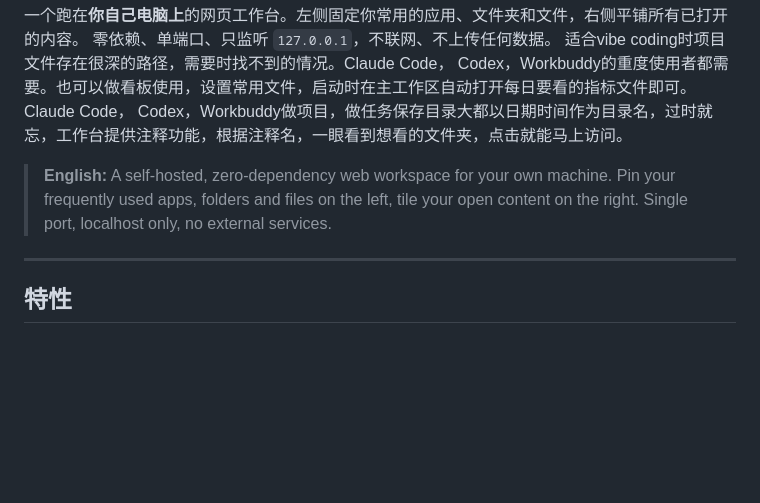
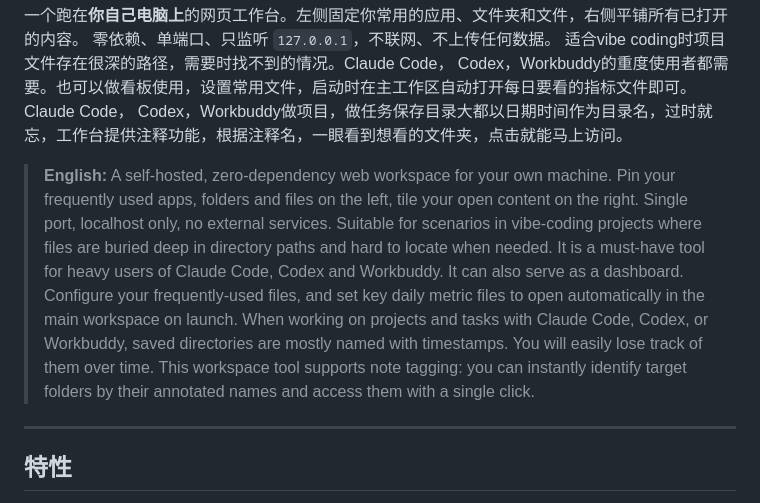
Before and after one commit to ArthurPengCn/local-html-workspace, a Markdown page: README.md, the part around the change. GitHub-like rendering; blank space fills up the shorter version.

```diff
--- a/README.md
+++ b/README.md
@@ -6,6 +6,9 @@
 Claude Code， Codex，Workbuddy做项目，做任务保存目录大都以日期时间作为目录名，过时就忘，工作台提供注释功能，根据注释名，一眼看到想看的文件夹，点击就能马上访问。
 
 > **English:** A self-hosted, zero-dependency web workspace for your own machine. Pin your frequently used apps, folders and files on the left, tile your open content on the right. Single port, localhost only, no external services.
+Suitable for scenarios in vibe‑coding projects where files are buried deep in directory paths and hard to locate when needed. It is a must‑have tool for heavy users of Claude Code, Codex and Workbuddy.
+It can also serve as a dashboard. Configure your frequently‑used files, and set key daily metric files to open automatically in the main workspace on launch.
+When working on projects and tasks with Claude Code, Codex, or Workbuddy, saved directories are mostly named with timestamps. You will easily lose track of them over time. This workspace tool supports note tagging: you can instantly identify target folders by their annotated names and access them with a single click.
 
 ---
 
```
